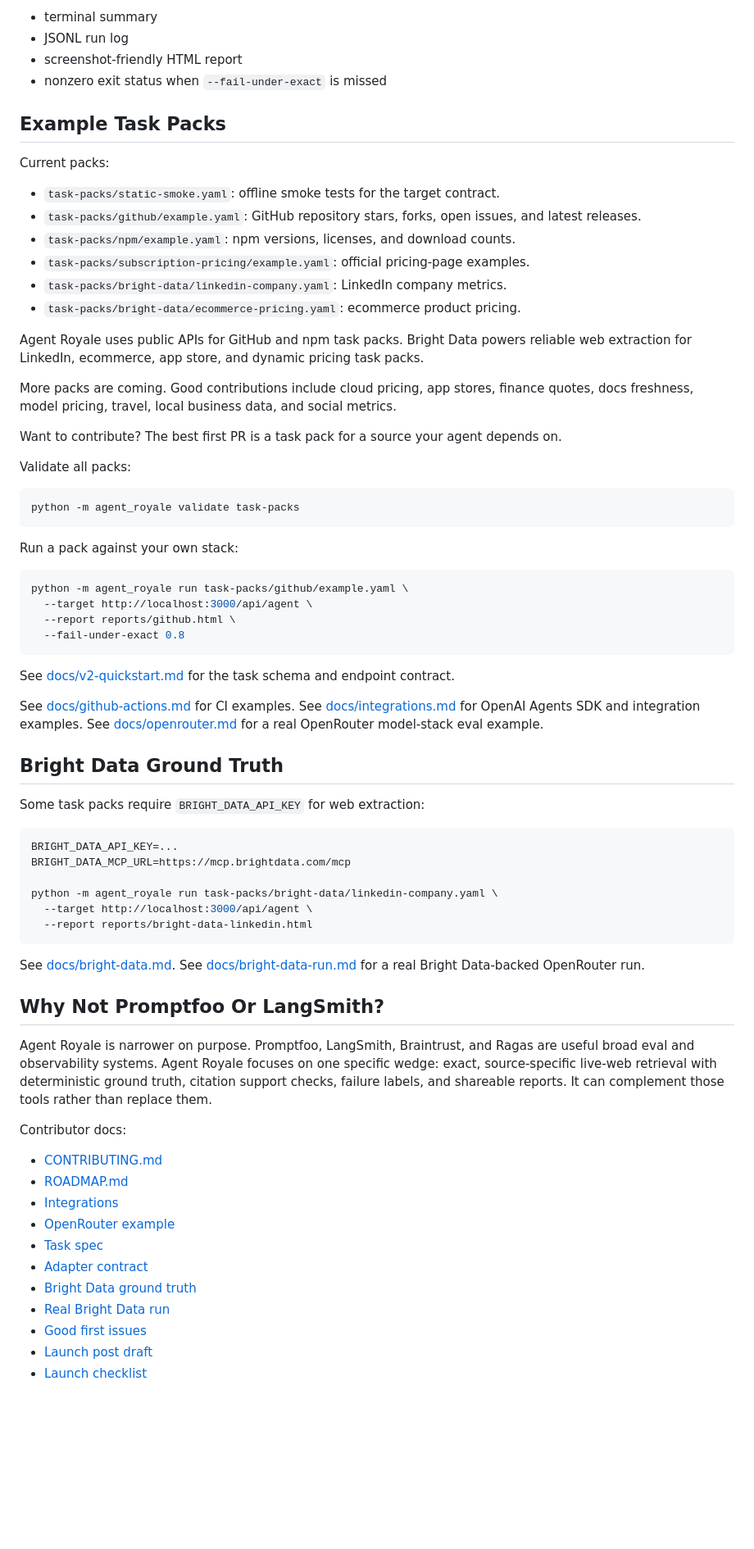
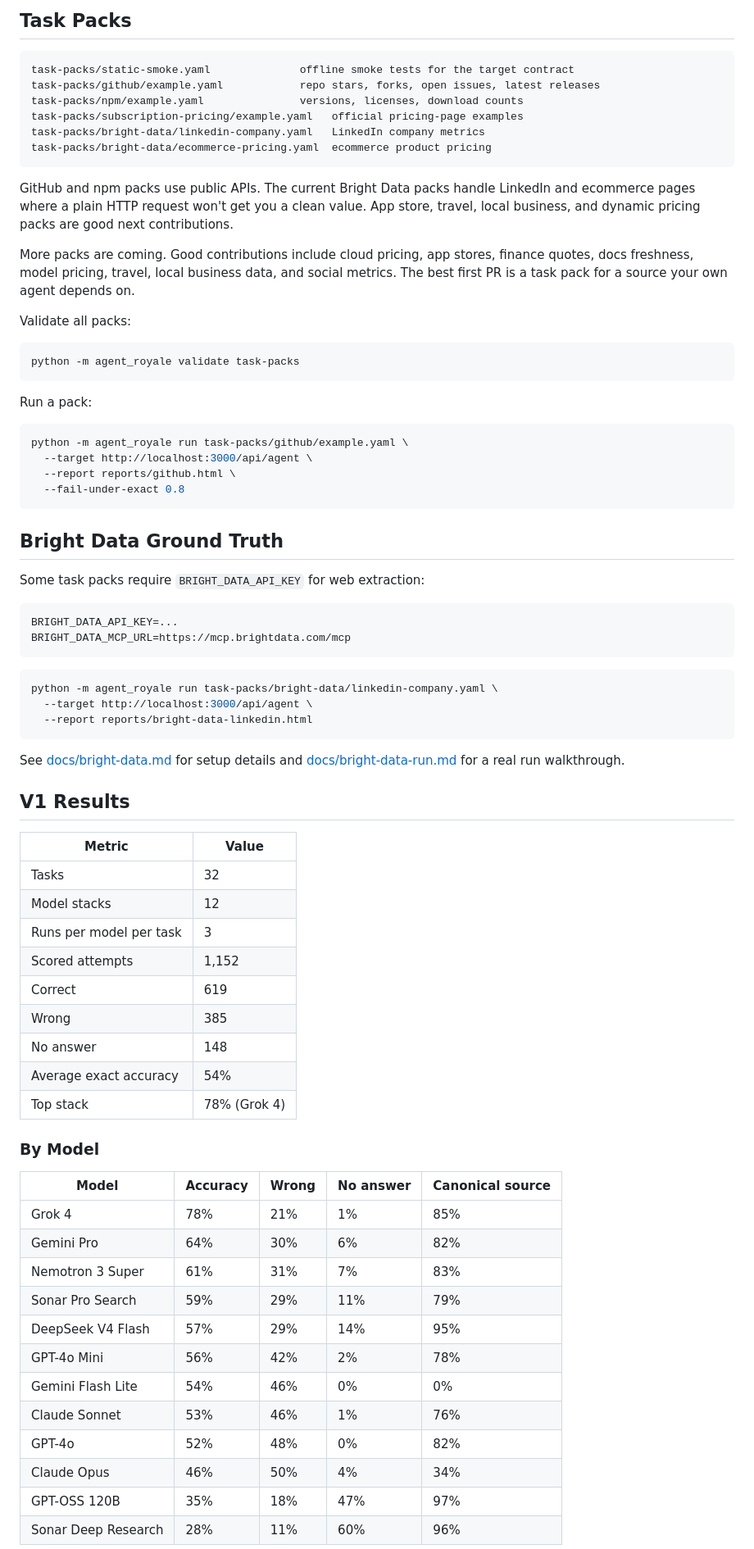
Before and after one commit to Vinaya-Sharma/AgentRoyale, a Markdown page: README.md, the part around the change printed below. Shown: that part at 82% size. GitHub-like rendering; blank space fills up the shorter version.

````diff
--- a/README.md
+++ b/README.md
@@ -107,25 +82,18 @@ Outputs:
 
-- terminal summary
-- JSONL run log
-- screenshot-friendly HTML report
-- nonzero exit status when `--fail-under-exact` is missed
+## Task Packs
 
-## Example Task Packs
+```
+task-packs/static-smoke.yaml              offline smoke tests for the target contract
+task-packs/github/example.yaml            repo stars, forks, open issues, latest releases
+task-packs/npm/example.yaml               versions, licenses, download counts
+task-packs/subscription-pricing/example.yaml   official pricing-page examples
+task-packs/bright-data/linkedin-company.yaml   LinkedIn company metrics
+task-packs/bright-data/ecommerce-pricing.yaml  ecommerce product pricing
+```
 
-Current packs:
+GitHub and npm packs use public APIs. The current Bright Data packs handle LinkedIn and ecommerce pages where a plain HTTP request won't get you a clean value. App store, travel, local business, and dynamic pricing packs are good next contributions.
 
-- `task-packs/static-smoke.yaml`: offline smoke tests for the target contract.
-- `task-packs/github/example.yaml`: GitHub repository stars, forks, open issues, and latest releases.
-- `task-packs/npm/example.yaml`: npm versions, licenses, and download counts.
-- `task-packs/subscription-pricing/example.yaml`: official pricing-page examples.
-- `task-packs/bright-data/linkedin-company.yaml`: LinkedIn company metrics.
-- `task-packs/bright-data/ecommerce-pricing.yaml`: ecommerce product pricing.
-
-Agent Royale uses public APIs for GitHub and npm task packs. Bright Data powers reliable web extraction for LinkedIn, ecommerce, app store, and dynamic pricing task packs.
-
-More packs are coming. Good contributions include cloud pricing, app stores, finance quotes, docs freshness, model pricing, travel, local business data, and social metrics.
-
-Want to contribute? The best first PR is a task pack for a source your agent depends on.
+More packs are coming. Good contributions include cloud pricing, app stores, finance quotes, docs freshness, model pricing, travel, local business data, and social metrics. The best first PR is a task pack for a source your own agent depends on.
 
 Validate all packs:
 
@@ -133,7 +101,7 @@ Validate all packs:
 python -m agent_royale validate task-packs
 ```
 
-Run a pack against your own stack:
+Run a pack:
 
 ```bash
 python -m agent_royale run task-packs/github/example.yaml \
@@ -142,43 +110,51 @@ python -m agent_royale run task-packs/github/example.yaml \
   --fail-under-exact 0.8
 ```
 
-See [docs/v2-quickstart.md](docs/v2-quickstart.md) for the task schema and endpoint contract.
-
-See [docs/github-actions.md](docs/github-actions.md) for CI examples.
-See [docs/integrations.md](docs/integrations.md) for OpenAI Agents SDK and integration examples.
-See [docs/openrouter.md](docs/openrouter.md) for a real OpenRouter model-stack eval example.
-
 ## Bright Data Ground Truth
 
 Some task packs require `BRIGHT_DATA_API_KEY` for web extraction:
 
-```bash
+```
 BRIGHT_DATA_API_KEY=...
 BRIGHT_DATA_MCP_URL=https://mcp.brightdata.com/mcp
+```
 
+```bash
 python -m agent_royale run task-packs/bright-data/linkedin-company.yaml \
   --target http://localhost:3000/api/agent \
   --report reports/bright-data-linkedin.html
 ```
 
-See [docs/bright-data.md](docs/bright-data.md).
-See [docs/bright-data-run.md](docs/bright-data-run.md) for a real Bright Data-backed OpenRouter run.
+See [docs/bright-data.md](docs/bright-data.md) for setup details and [docs/bright-data-run.md](docs/bright-data-run.md) for a real run walkthrough.
 
-## Why Not Promptfoo Or LangSmith?
+## V1 Results
 
-Agent Royale is narrower on purpose. Promptfoo, LangSmith, Braintrust, and Ragas are useful broad eval and observability systems. Agent Royale focuses on one specific wedge: exact, source-specific live-web retrieval with deterministic ground truth, citation support checks, failure labels, and shareable reports. It can complement those tools rather than replace them.
+| Metric | Value |
+|---|---|
+| Tasks | 32 |
+| Model stacks | 12 |
+| Runs per model per task | 3 |
+| Scored attempts | 1,152 |
+| Correct | 619 |
+| Wrong | 385 |
+| No answer | 148 |
+| Average exact accuracy | 54% |
+| Top stack | 78% (Grok 4) |
 
-Contributor docs:
+### By Model
 
-- [CONTRIBUTING.md](CONTRIBUTING.md)
-- [ROADMAP.md](ROADMAP.md)
-- [Integrations](docs/integrations.md)
-- [OpenRouter example](docs/openrouter.md)
-- [Task spec](docs/task-spec.md)
-- [Adapter contract](docs/adapter-contract.md)
-- [Bright Data ground truth](docs/bright-data.md)
-- [Real Bright Data run](docs/bright-data-run.md)
-- [Good first issues](docs/good-first-issues.md)
-- [Launch post draft](docs/launch-post.md)
-- [Launch checklist](docs/launch-checklist.md)
+| Model | Accuracy | Wrong | No answer | Canonical source |
+|---|---|---|---|---|
+| Grok 4 | 78% | 21% | 1% | 85% |
+| Gemini Pro | 64% | 30% | 6% | 82% |
+| Nemotron 3 Super | 61% | 31% | 7% | 83% |
+| Sonar Pro Search | 59% | 29% | 11% | 79% |
+| DeepSeek V4 Flash | 57% | 29% | 14% | 95% |
+| GPT-4o Mini | 56% | 42% | 2% | 78% |
+| Gemini Flash Lite | 54% | 46% | 0% | 0% |
+| Claude Sonnet | 53% | 46% | 1% | 76% |
+| GPT-4o | 52% | 48% | 0% | 82% |
+| Claude Opus | 46% | 50% | 4% | 34% |
+| GPT-OSS 120B | 35% | 18% | 47% | 97% |
+| Sonar Deep Research | 28% | 11% | 60% | 96% |
 
````
Also changed, not shown: other parts of README.md (+259 -395 lines), docs/assets/bright-data-openrouter-preview.png (added).
